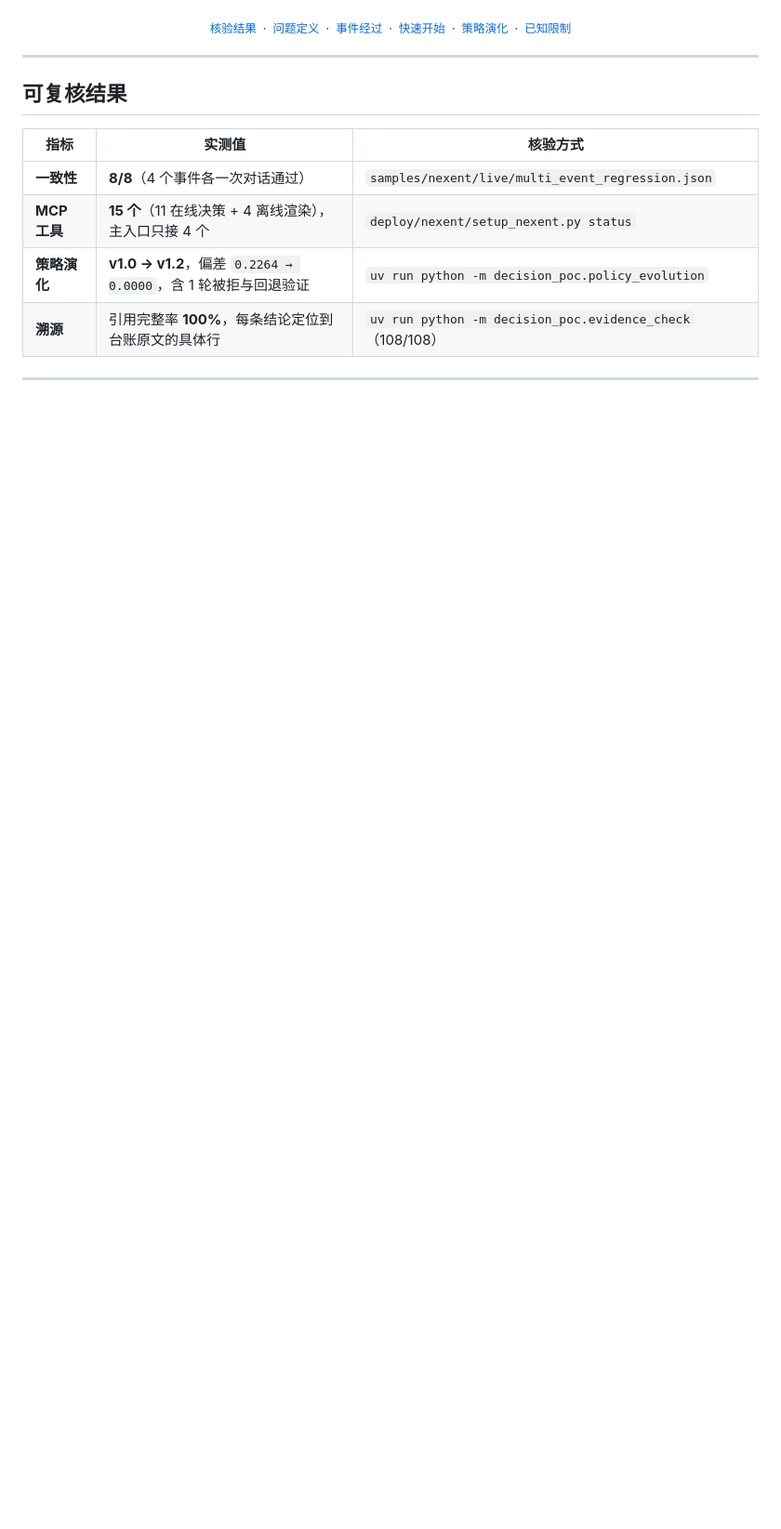
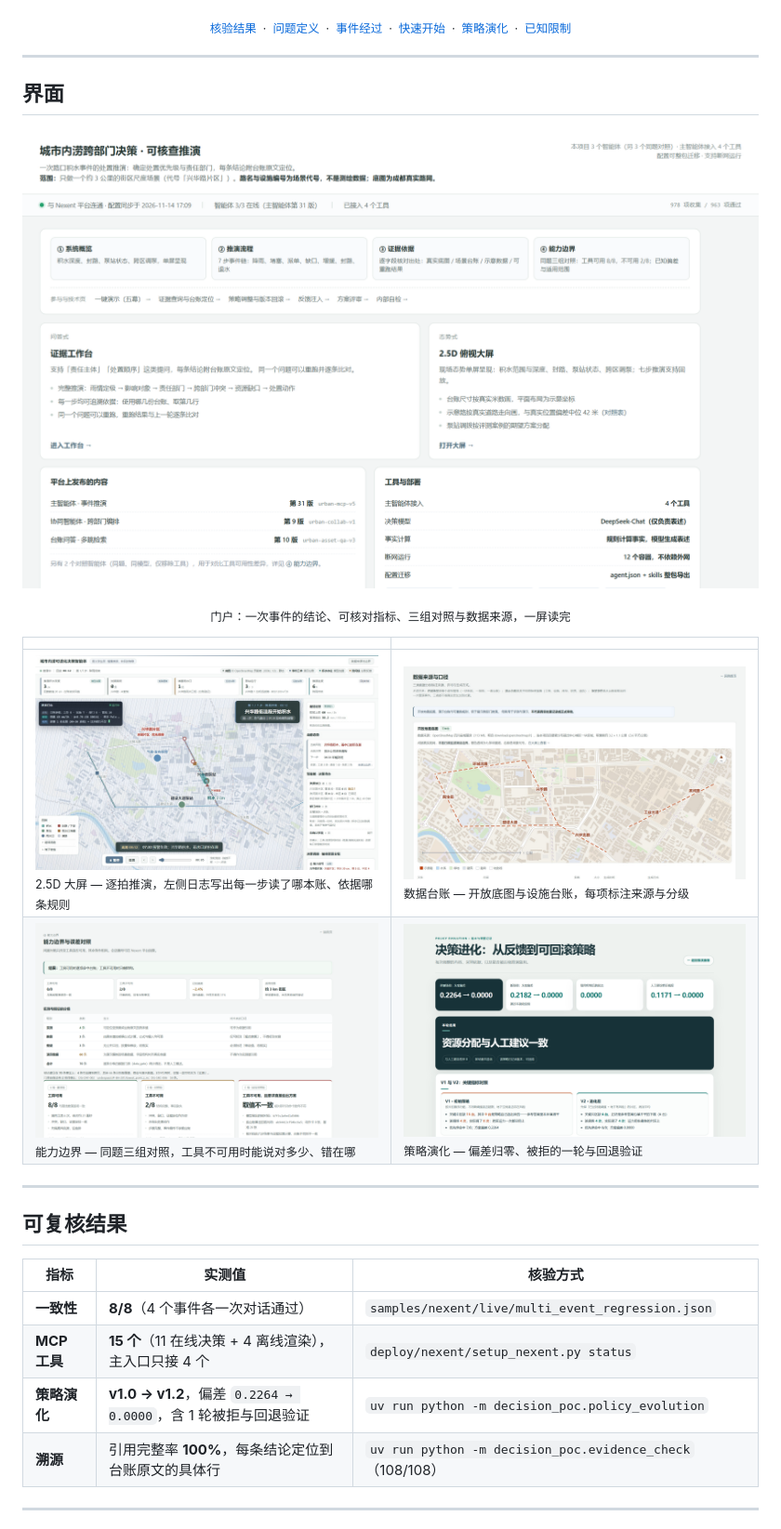
Before and after one commit to May18th/ICT, a Markdown page: README.md, the part around the change. Shown at 93% size. Drawn GitHub-style; pictures changed too: docs/reports/shots/data.jpg (added), docs/reports/shots/evolution.png (added), docs/reports/shots/limits.png (added); blank space fills up the shorter version.

```diff
--- a/README.md
+++ b/README.md
@@ -16,6 +16,19 @@
 <a href="#策略演化机制">策略演化</a> &nbsp;·&nbsp;
 <a href="#已知限制">已知限制</a>
 </sub></p>
+
+---
+
+## 界面
+
+<p align="center"><img src="docs/reports/shots/portal.png" width="880" alt="门户首屏：一次事件的结论摘要、指标条、三组对照入口与数据来源"></p>
+
+<p align="center"><sub>门户：一次事件的结论、可核对指标、三组对照与数据来源，一屏读完</sub></p>
+
+| | |
+|---|---|
+| <img src="docs/reports/shots/map2d.jpg" alt="2.5D 大屏：逐拍推演、封路与泵站状态、资源缺口"><br><sub>2.5D 大屏 — 逐拍推演，左侧日志写出每一步读了哪本账、依据哪条规则</sub> | <img src="docs/reports/shots/data.jpg" alt="数据台账页：开放底图上的设施台账与资产分级"><br><sub>数据台账 — 开放底图与设施台账，每项标注来源与分级</sub> |
+| <img src="docs/reports/shots/limits.png" alt="能力边界页：同题三组对照与偏差说明"><br><sub>能力边界 — 同题三组对照，工具不可用时能说对多少、错在哪</sub> | <img src="docs/reports/shots/evolution.png" alt="策略演化页：偏差归零、被拒的一轮与回退验证"><br><sub>策略演化 — 偏差归零、被拒的一轮与回退验证</sub> |
 
 ---
 
```
Also changed, not shown: 1 other file.
